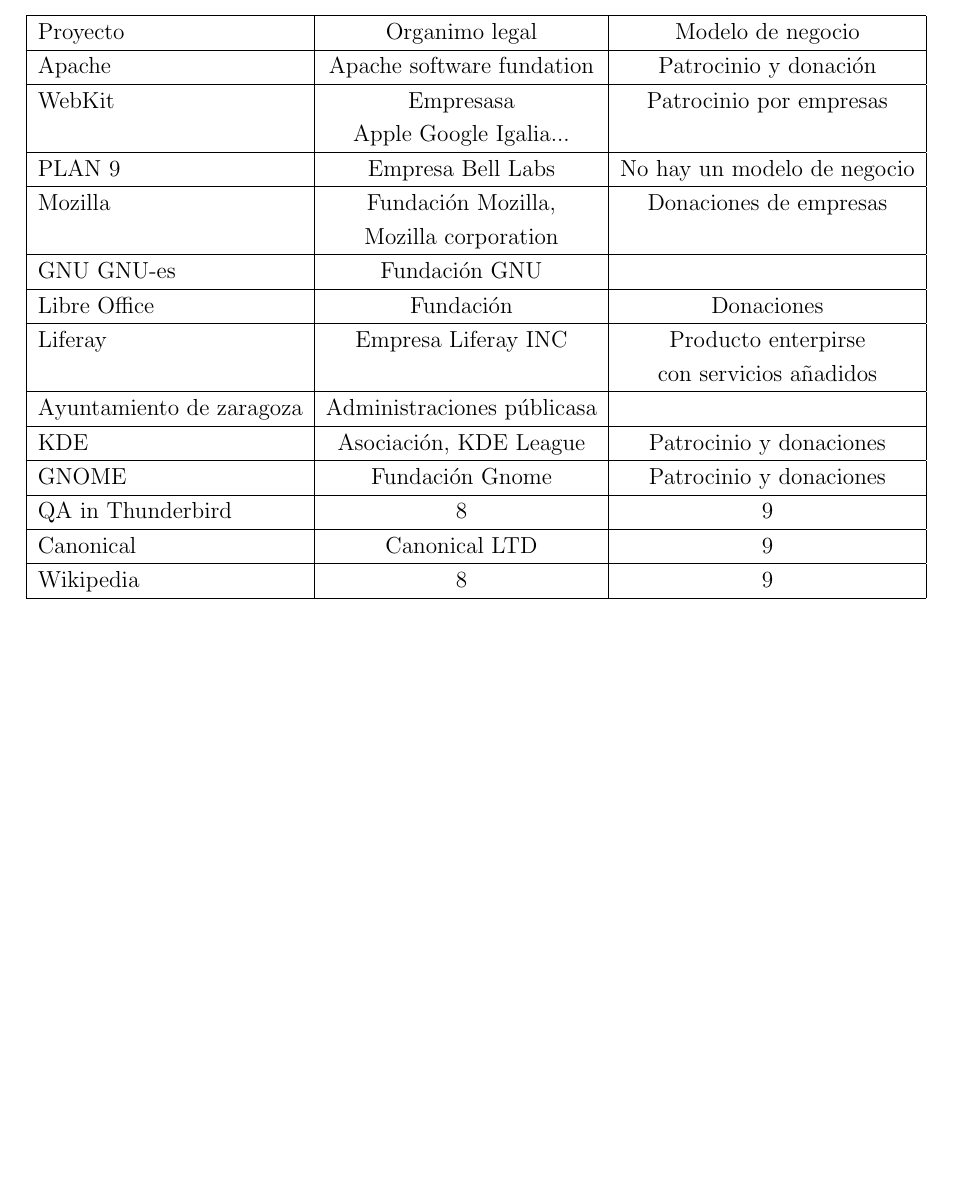
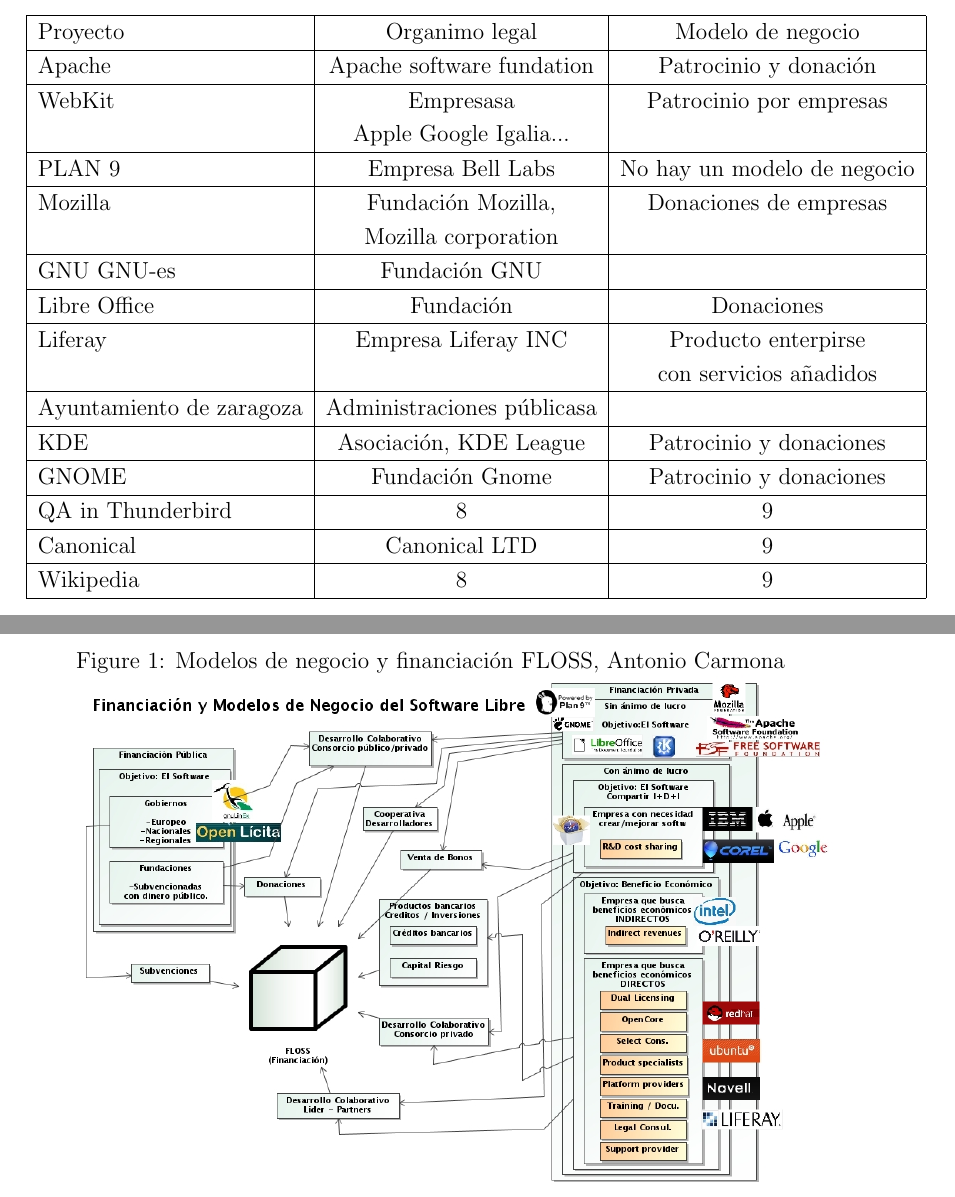
Before and after one commit to mswl-2012-2013/mswl-case-studies-ii, a LaTeX document (DiegoHernandez.tex): part of page 8 of 8 before the commit and two parts of pages 8 and 9 of 9 after it, the two joined at a grey line, cut so that both start at the same text, the shorter picture padded with empty space. Compiled offline with pdfLaTeX.

Commit message:
Incorporacion de imagenes a los trabajos de Diego y Ricardo en antcargit_branch

```diff
--- a/DiegoHernandez.tex
+++ b/DiegoHernandez.tex
@@ -188,4 +188,10 @@
 
    \end{tabular}
 
+\begin{figure}
+  \caption{Modelos de negocio y financiaci\'on FLOSS, Antonio Carmona}
+    \centering
+\includegraphics[width=\textwidth]{./MSWL-CSII-ModelosNegocioFlossDHernandez-ACarmona.jpg}
+\end{figure}
+
 \end{document}
```
Also changed, not shown: ricardogarfe/final_report/013-canonical-community-talk.tex (+6 -0 lines), MSWL-CSII-ModelosNegocioFlossDHernandez-ACarmona.jpg (added), ricardogarfe/images/MSWL-CSII-UbuntuCommunityRicardo-ACarmona.jpg (added).
